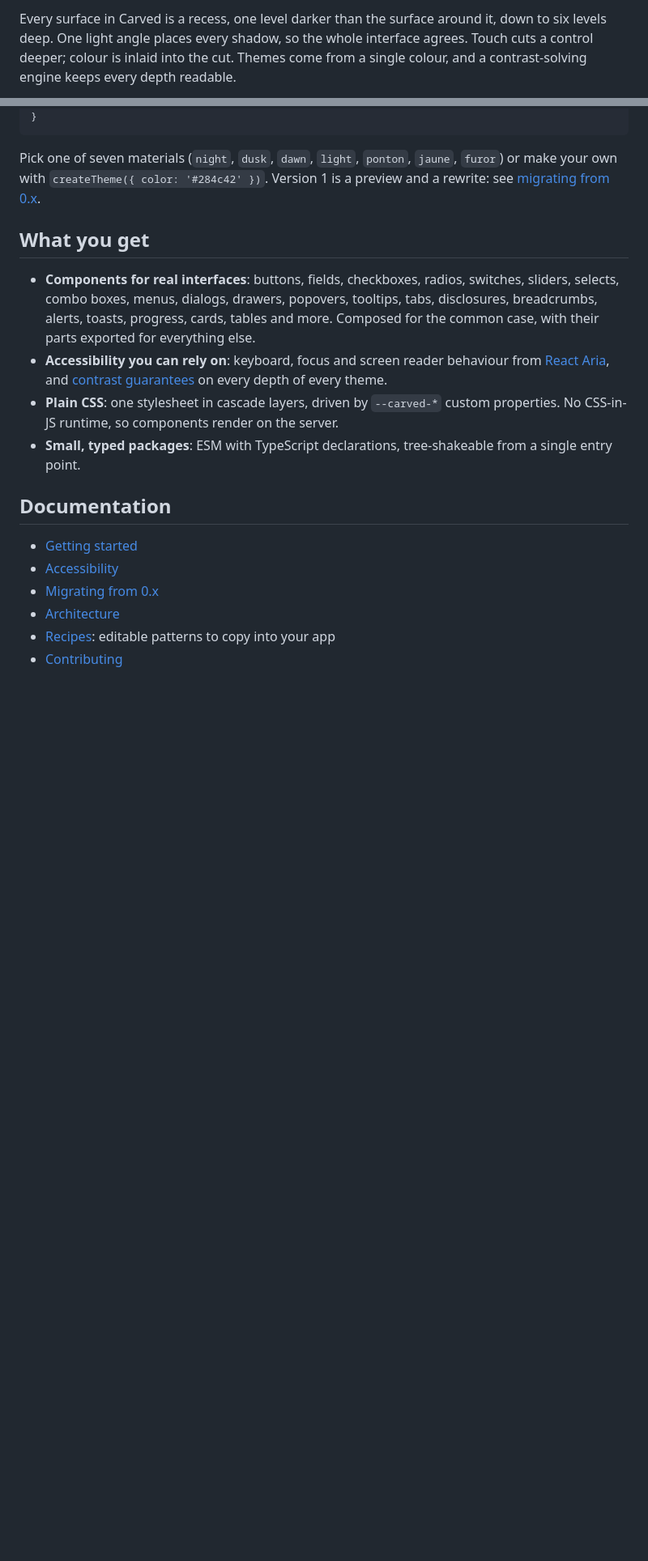
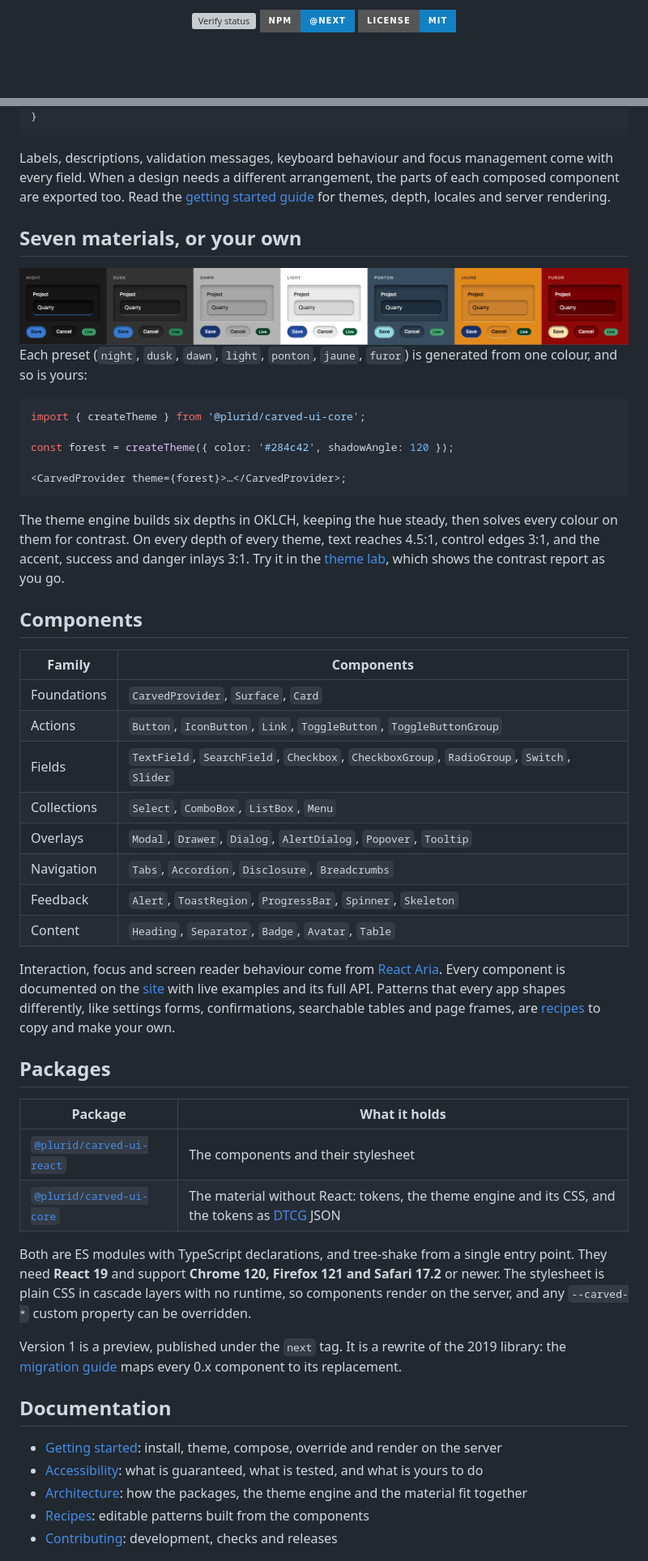
Before and after one commit to plurid/carved-ui, a Markdown page: README.md, 2 parts joined by grey strips. Shown at 81% size. Drawn GitHub-style; pictures changed too: docs/assets/materials.png (added); badges without logos; blank space fills up the shorter version; grey boxes are pictures that could not be loaded.

````diff
--- a/README.md
+++ b/README.md
@@ -8,3 +10,7 @@ Accessible React components cut into one material and lit by one light.
 
-Every surface in Carved is a recess, one level darker than the surface around it, down to six levels deep. One light angle places every shadow, so the whole interface agrees. Touch cuts a control deeper; colour is inlaid into the cut. Themes come from a single colour, and a contrast-solving engine keeps every depth readable.
+<p align="center">
+  <a href="https://github.com/plurid/carved-ui/actions/workflows/ci.yml"><img src="https://img.shields.io/github/actions/workflow/status/plurid/carved-ui/ci.yml?branch=master&label=verify&style=for-the-badge&color=1380C3" alt="Verify status" /></a>
+  <a href="https://www.npmjs.com/package/@plurid/carved-ui-react"><img src="https://img.shields.io/badge/npm-%40next-1380C3?style=for-the-badge&logo=npm" alt="npm: @next" /></a>
+  <a href="LICENSE"><img src="https://img.shields.io/badge/license-MIT-1380C3?style=for-the-badge" alt="License: MIT" /></a>
+</p>
 
@@ -30,21 +72,55 @@ export function App() {
 }
 ```
 
-Pick one of seven materials (`night`, `dusk`, `dawn`, `light`, `ponton`, `jaune`, `furor`) or make your own with `createTheme({ color: '#284c42' })`. Version 1 is a preview and a rewrite: see [migrating from 0.x](docs/migration.md).
+Labels, descriptions, validation messages, keyboard behaviour and focus management come with every field. When a design needs a different arrangement, the parts of each composed component are exported too. Read the [getting started guide](docs/getting-started.md) for themes, depth, locales and server rendering.
 
-## What you get
+## Seven materials, or your own
 
-- **Components for real interfaces**: buttons, fields, checkboxes, radios, switches, sliders, selects, combo boxes, menus, dialogs, drawers, popovers, tooltips, tabs, disclosures, breadcrumbs, alerts, toasts, progress, cards, tables and more. Composed for the common case, with their parts exported for everything else.
-- **Accessibility you can rely on**: keyboard, focus and screen reader behaviour from [React Aria](https://react-spectrum.adobe.com/react-aria/), and [contrast guarantees](docs/accessibility.md) on every depth of every theme.
-- **Plain CSS**: one stylesheet in cascade layers, driven by `--carved-*` custom properties. No CSS-in-JS runtime, so components render on the server.
-- **Small, typed packages**: ESM with TypeScript declarations, tree-shakeable from a single entry point.
+<img src="docs/assets/materials.png" alt="The same field, buttons and badge in each of the seven presets: night, dusk, dawn, light, ponton, jaune and furor" />
+
+Each preset (`night`, `dusk`, `dawn`, `light`, `ponton`, `jaune`, `furor`) is generated from one colour, and so is yours:
+
+```tsx
+import { createTheme } from '@plurid/carved-ui-core';
+
+const forest = createTheme({ color: '#284c42', shadowAngle: 120 });
+
+<CarvedProvider theme={forest}>…</CarvedProvider>;
+```
+
+The theme engine builds six depths in OKLCH, keeping the hue steady, then solves every colour on them for contrast. On every depth of every theme, text reaches 4.5:1, control edges 3:1, and the accent, success and danger inlays 3:1. Try it in the [theme lab](https://plurid.github.io/carved-ui/themes), which shows the contrast report as you go.
+
+## Components
+
+| Family      | Components                                                                                |
+| ----------- | ----------------------------------------------------------------------------------------- |
+| Foundations | `CarvedProvider`, `Surface`, `Card`                                                       |
+| Actions     | `Button`, `IconButton`, `Link`, `ToggleButton`, `ToggleButtonGroup`                       |
+| Fields      | `TextField`, `SearchField`, `Checkbox`, `CheckboxGroup`, `RadioGroup`, `Switch`, `Slider` |
+| Collections | `Select`, `ComboBox`, `ListBox`, `Menu`                                                   |
+| Overlays    | `Modal`, `Drawer`, `Dialog`, `AlertDialog`, `Popover`, `Tooltip`                          |
+| Navigation  | `Tabs`, `Accordion`, `Disclosure`, `Breadcrumbs`                                          |
+| Feedback    | `Alert`, `ToastRegion`, `ProgressBar`, `Spinner`, `Skeleton`                              |
+| Content     | `Heading`, `Separator`, `Badge`, `Avatar`, `Table`                                        |
+
+Interaction, focus and screen reader behaviour come from [React Aria](https://react-spectrum.adobe.com/react-aria/). Every component is documented on the [site](https://plurid.github.io/carved-ui/components) with live examples and its full API. Patterns that every app shapes differently, like settings forms, confirmations, searchable tables and page frames, are [recipes](docs/examples/README.md) to copy and make your own.
+
+## Packages
+
+| Package                                                                            | What it holds                                                                                                                  |
+| ---------------------------------------------------------------------------------- | ------------------------------------------------------------------------------------------------------------------------------ |
+| [`@plurid/carved-ui-react`](https://www.npmjs.com/package/@plurid/carved-ui-react) | The components and their stylesheet                                                                                            |
+| [`@plurid/carved-ui-core`](https://www.npmjs.com/package/@plurid/carved-ui-core)   | The material without React: tokens, the theme engine and its CSS, and the tokens as [DTCG](https://www.designtokens.org/) JSON |
+
+Both are ES modules with TypeScript declarations, and tree-shake from a single entry point. They need **React 19** and support **Chrome 120, Firefox 121 and Safari 17.2** or newer. The stylesheet is plain CSS in cascade layers with no runtime, so components render on the server, and any `--carved-*` custom property can be overridden.
+
+Version 1 is a preview, published under the `next` tag. It is a rewrite of the 2019 library: the [migration guide](docs/migration.md) maps every 0.x component to its replacement.
 
 ## Documentation
 
-- [Getting started](docs/getting-started.md)
-- [Accessibility](docs/accessibility.md)
-- [Migrating from 0.x](docs/migration.md)
-- [Architecture](docs/architecture.md)
-- [Recipes](docs/examples/README.md): editable patterns to copy into your app
-- [Contributing](docs/contributing.md)
+- [Getting started](docs/getting-started.md): install, theme, compose, override and render on the server
+- [Accessibility](docs/accessibility.md): what is guaranteed, what is tested, and what is yours to do
+- [Architecture](docs/architecture.md): how the packages, the theme engine and the material fit together
+- [Recipes](docs/examples/README.md): editable patterns built from the components
+- [Contributing](docs/contributing.md): development, checks and releases
 
````
Also changed, not shown: other parts of README.md (+59 -12 lines), docs/assets/carved-light.png (added), 1 other file.
